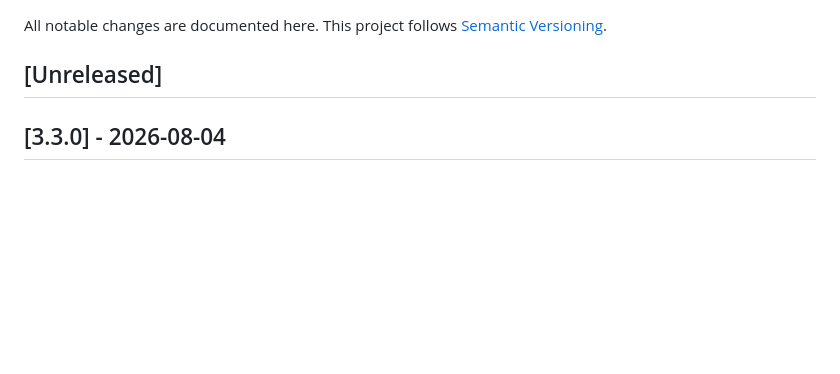
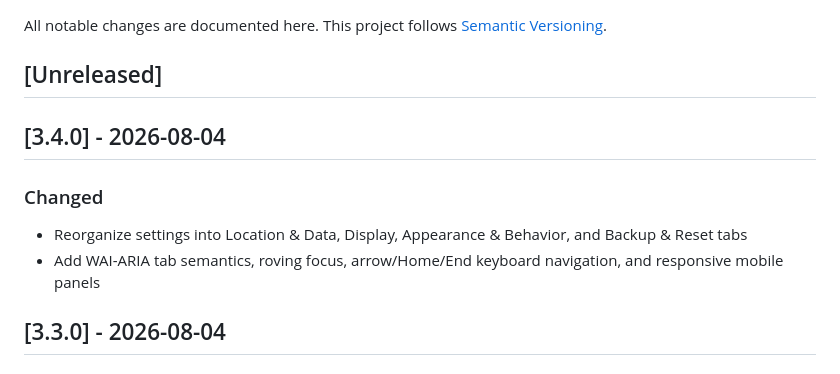
Before and after one commit to heckpiet/Info-Display-Wetter_Berlin_Adlershof, a Markdown page: CHANGELOG.md, the part around the change. Drawn GitHub-style; blank space fills up the shorter version.

```diff
--- a/CHANGELOG.md
+++ b/CHANGELOG.md
@@ -3,6 +3,13 @@
 All notable changes are documented here. This project follows [Semantic Versioning](https://semver.org/).
 
 ## [Unreleased]
+
+## [3.4.0] - 2026-08-04
+
+### Changed
+
+- Reorganize settings into Location & Data, Display, Appearance & Behavior, and Backup & Reset tabs
+- Add WAI-ARIA tab semantics, roving focus, arrow/Home/End keyboard navigation, and responsive mobile panels
 
 ## [3.3.0] - 2026-08-04
 
```
Also changed, not shown: README.md (+1 -0 lines), docs/SETTINGS.md (+9 -0 lines), docs/images/settings-dialog.png, 7 other files.
